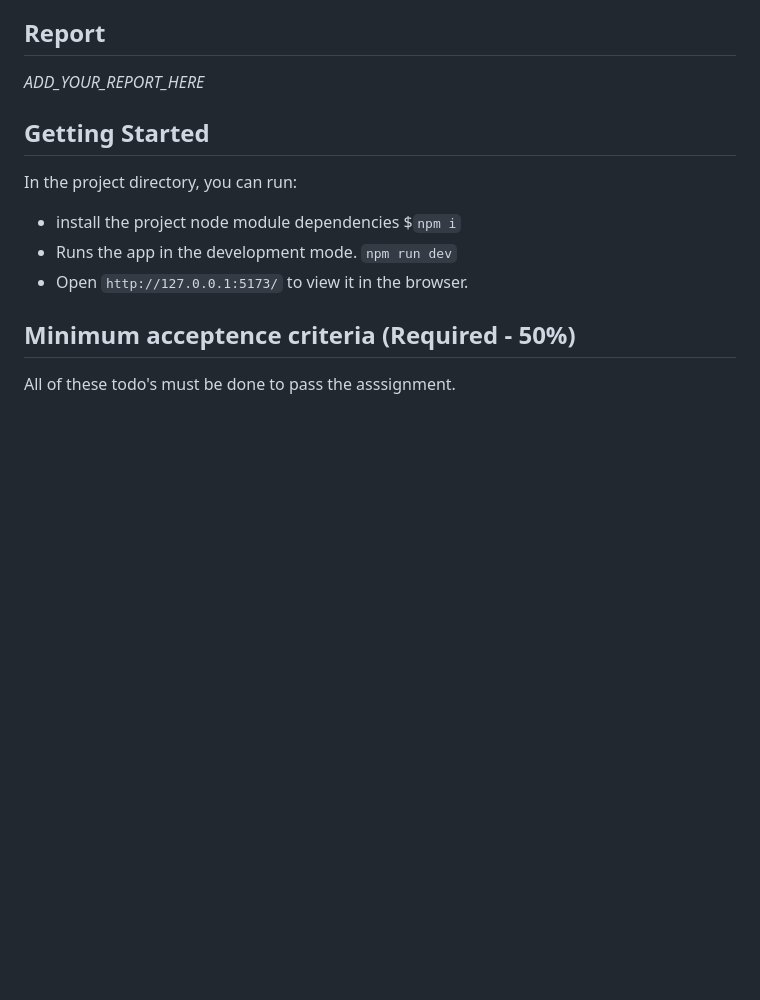
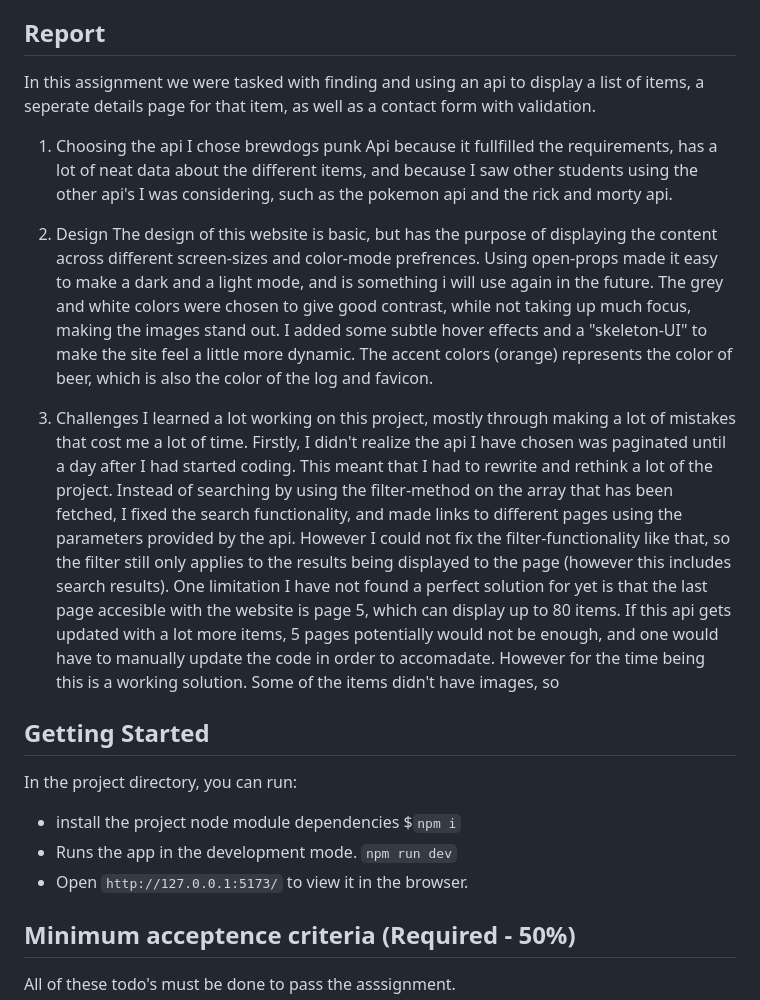
Before and after one commit to Noroff-FED-Campus-Assignments/fed-y1-javascript-course-assignment_list-detail-with-api-Hallvard-Benan, a Markdown page: README.md, the part around the change printed below. GitHub-like rendering; blank space fills up the shorter version.

```diff
--- a/README.md
+++ b/README.md
@@ -13,8 +13,19 @@ This project was bootstrapped with Vite.
 - [API Docs](https://punkapi.com/documentation/v2)
 
 ## Report
+In this assignment we were tasked with finding and using an api to display a list of items, a seperate details page for that item, as well as a contact form with validation.
 
-_ADD_YOUR_REPORT_HERE_
+1. Choosing the api
+I chose brewdogs punk Api because it fullfilled the requirements, has a lot of neat data about the different items, and because I saw other students using the other api's I was considering, such as the pokemon api and the rick and morty api.
+
+2. Design
+The design of this website is basic, but has the purpose of displaying the content  across different screen-sizes and color-mode prefrences. Using open-props made it easy to make a dark and a light mode, and is something i will use again in the future. The grey and white colors were chosen to give good contrast, while not taking up much focus, making the images stand out. I added some subtle hover effects and a "skeleton-UI" to make the site feel a little more dynamic. The accent colors (orange) represents the color of beer, which is also the color of the log and favicon.
+
+3. Challenges
+I learned a lot working on this project, mostly through making a lot of mistakes that cost me a lot of time. Firstly, I didn't realize the api I have chosen was paginated until a day after I had started coding. This meant that I had to rewrite and rethink a lot of the project. Instead of searching by using the filter-method on the array that has been fetched, I fixed the search functionality, and made links to different pages using the parameters provided by the api. However I could not fix the filter-functionality like that, so the filter still only applies to the results being displayed to the page (however this includes search results). One limitation I have not found a perfect solution for yet is that the last page accesible with the website is page 5, which can display up to 80 items. If this api gets updated with a lot more items, 5 pages potentially would not be enough, and one would have to manually update the code in order to accomadate. However for the time being this is a working solution. Some of the items didn't have images, so
+
+
+
 
 ## Getting Started
 
```
Also changed, not shown: other parts of README.md (+1 -1 lines).
